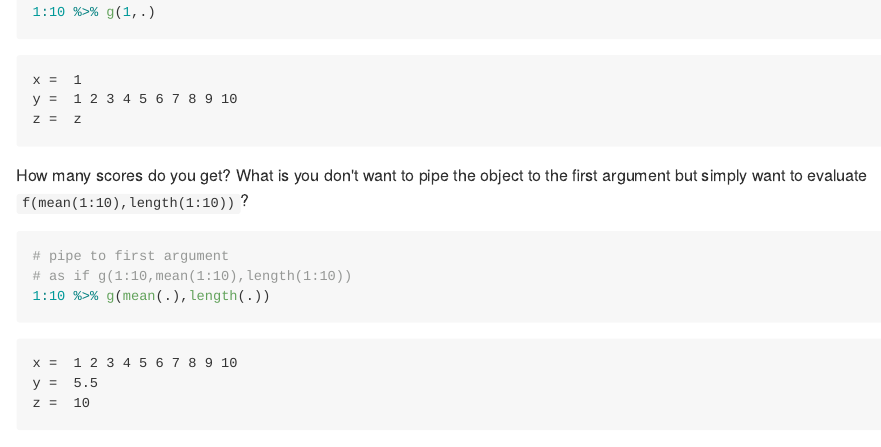
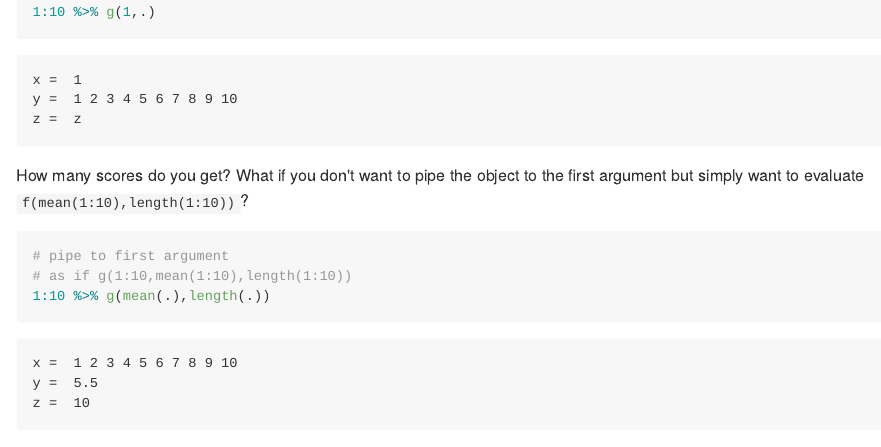
Before and after one commit to harryprince/renkun-ken.github.io, an R Markdown document (_src/2014-08-07-a-quiz-on-magrittr-how-many-scores-can-you-get.Rmd): the page in a window 1100 px wide, from 3790 px down. The pictures show the output file _posts/2014-08-07-a-quiz-on-magrittr-how-many-scores-can-you-get.md that the author committed with the source, drawn offline in the style of GitHub.

Commit message:
fix typo

````diff
--- a/_src/2014-08-07-a-quiz-on-magrittr-how-many-scores-can-you-get.Rmd
+++ b/_src/2014-08-07-a-quiz-on-magrittr-how-many-scores-can-you-get.Rmd
@@ -173,7 +173,7 @@ g <- function(x,y,z = "z") {
 1:10 %>% g(1,.)
 ```
 
-How many scores do you get? What is you don't want to pipe the object to the first argument but simply want to evaluate `f(mean(1:10),length(1:10))`?
+How many scores do you get? What if you don't want to pipe the object to the first argument but simply want to evaluate `f(mean(1:10),length(1:10))`?
 
 ```{r}
 # pipe to first argument
````
Also changed, not shown: _posts/2014-08-07-a-quiz-on-magrittr-how-many-scores-can-you-get.md (+1 -1 lines).
